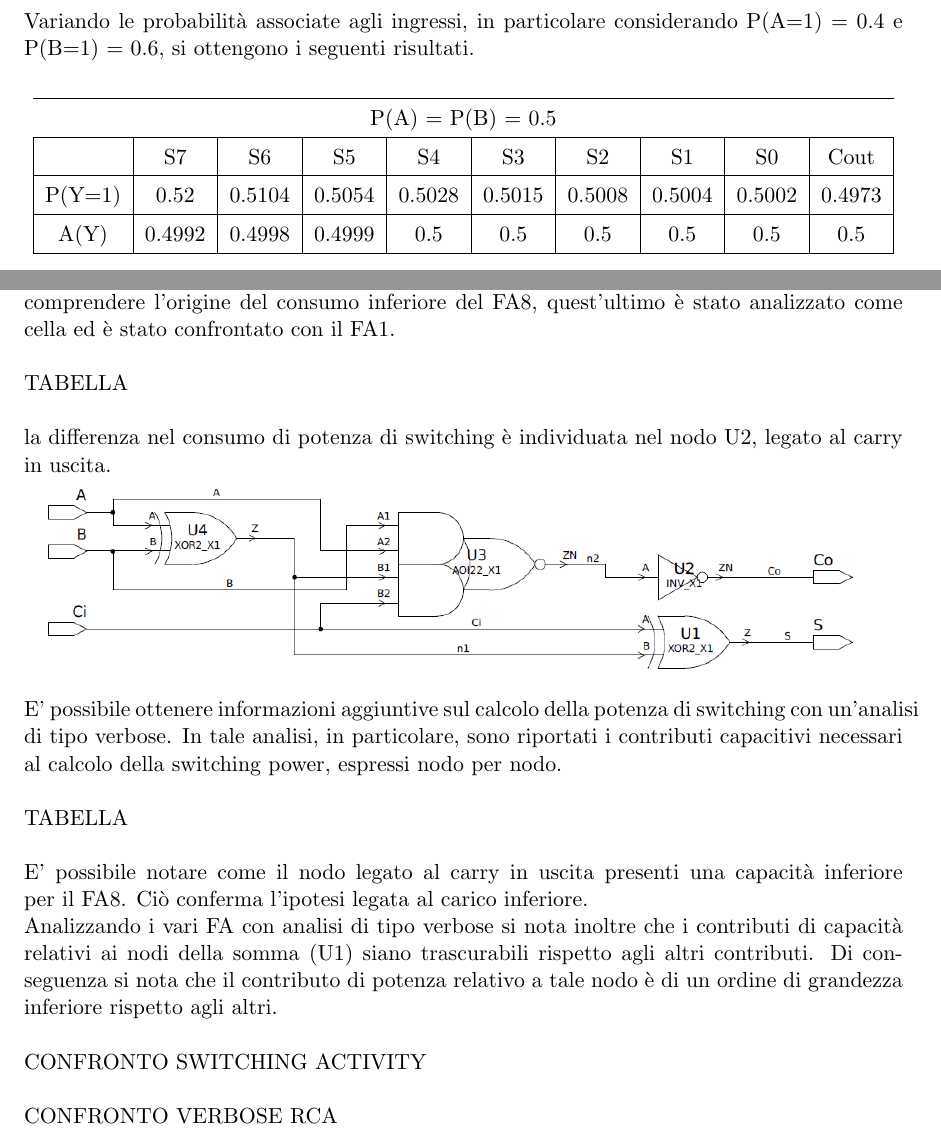
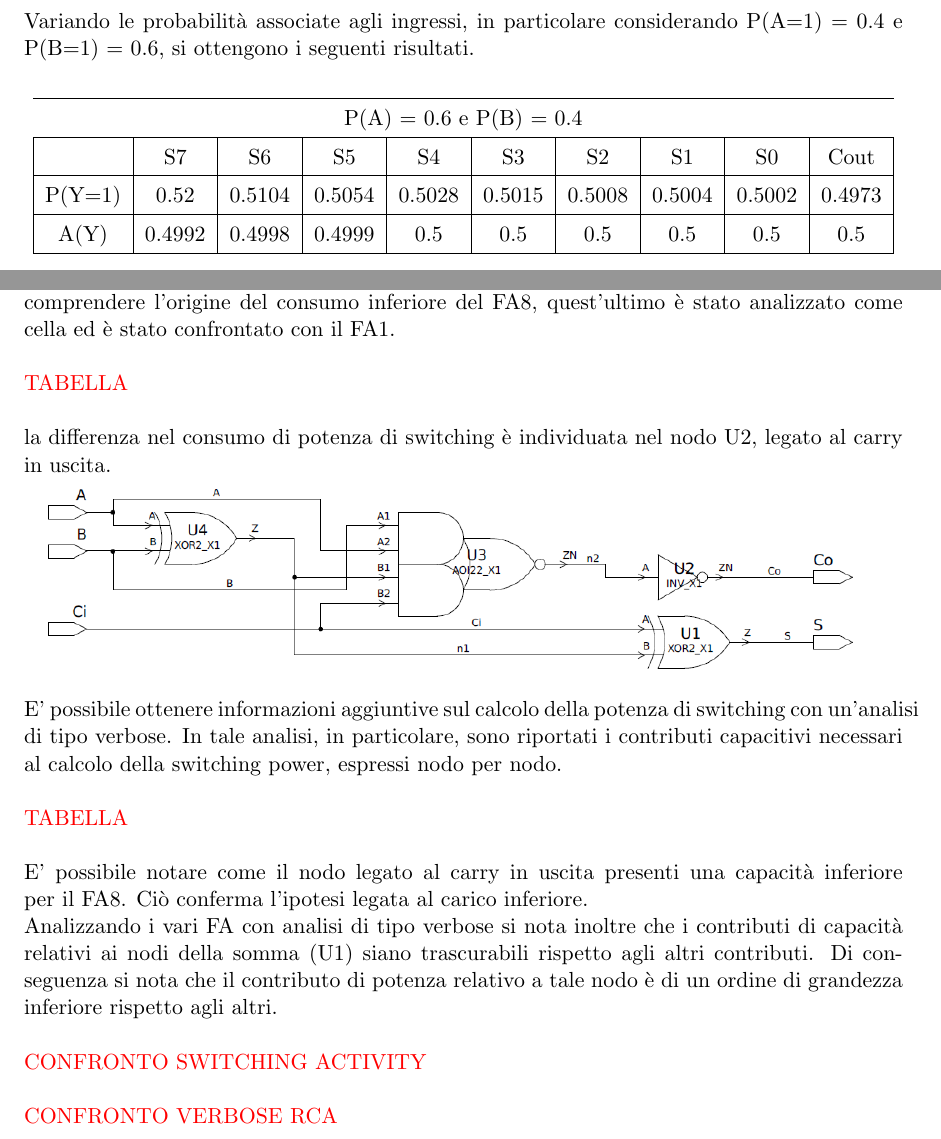
Before and after one commit to fedemic/sistemi-low-power, a LaTeX book (Report/report_low_power.tex): two parts of pages 7 and 12 of 18, joined at a grey line, cut so that both start at the same text. Compiled offline with pdfLaTeX; a LaTeX package or settings file that is missing is left out.

Commit message:
Update report

```diff
--- a/Report/report_low_power.tex
+++ b/Report/report_low_power.tex
@@ -249,7 +249,7 @@ Variando le probabilità associate agli ingressi, in particolare considerando P(
 \begin{center}
 \begin{tabular}{|c|c|c|c|c|c|c|c|c|c|}
 \hline
-\multicolumn{10}{c}{P(A) = P(B) = 0.5}\\
+\multicolumn{10}{c}{P(A) = 0.6 e P(B) = 0.4}\\
 \hline
  & S7 & S6 & S5 & S4 & S3 & S2 & S1 & S0 & Cout \\
 \hline
@@ -410,7 +410,7 @@ E' possibile notare come la suddivisione risulti simile per tutti i FA fatta ecc
 E' inoltre possibile approfondire l'analisi di potenza considerando i contributi interni dei singoli moduli. In particolare, è possibile mettere in luce i contributi dei nodi interni ai singoli full adder, sempre suddivisi nei tre contributi precedentemente descritti.
 in particolare, per comprendere l'origine del consumo inferiore del FA8, quest'ultimo è stato analizzato come cella ed è stato confrontato con il FA1.
 \\\\
-TABELLA
+\textcolor{red}{TABELLA}
 \\\\
 la differenza nel consumo di potenza di switching è individuata nel nodo U2, legato al carry in uscita.
 \\
@@ -418,16 +418,16 @@ la differenza nel consumo di potenza di switching è individuata nel nodo U2, le
 \\
 E' possibile ottenere informazioni aggiuntive sul calcolo della potenza di switching con un'analisi di tipo verbose. In tale analisi, in particolare, sono riportati i contributi capacitivi necessari al calcolo della switching power, espressi nodo per nodo.
 \\\\
-TABELLA
+\textcolor{red}{TABELLA}
 \\\\
 E' possibile notare come il nodo legato al carry in uscita presenti una capacità inferiore per il FA8. Ciò conferma l'ipotesi legata al carico inferiore.
 \\
 Analizzando i vari FA con analisi di tipo verbose si nota inoltre che i contributi di capacità relativi ai nodi della somma (U1) siano trascurabili rispetto agli altri contributi.
 Di conseguenza si nota che il contributo di potenza relativo a tale nodo è di un ordine di grandezza inferiore rispetto agli altri.
 \\\\
-CONFRONTO SWITCHING ACTIVITY
+\textcolor{red}{CONFRONTO SWITCHING ACTIVITY}
 \\\\
-CONFRONTO VERBOSE RCA
+\textcolor{red}{CONFRONTO VERBOSE RCA}
 \\\\
 \newpage
 \section{MUX: generazione e propagazione di glitch}
```
Also changed, not shown: Report/report_low_power.pdf, 2 other files.
